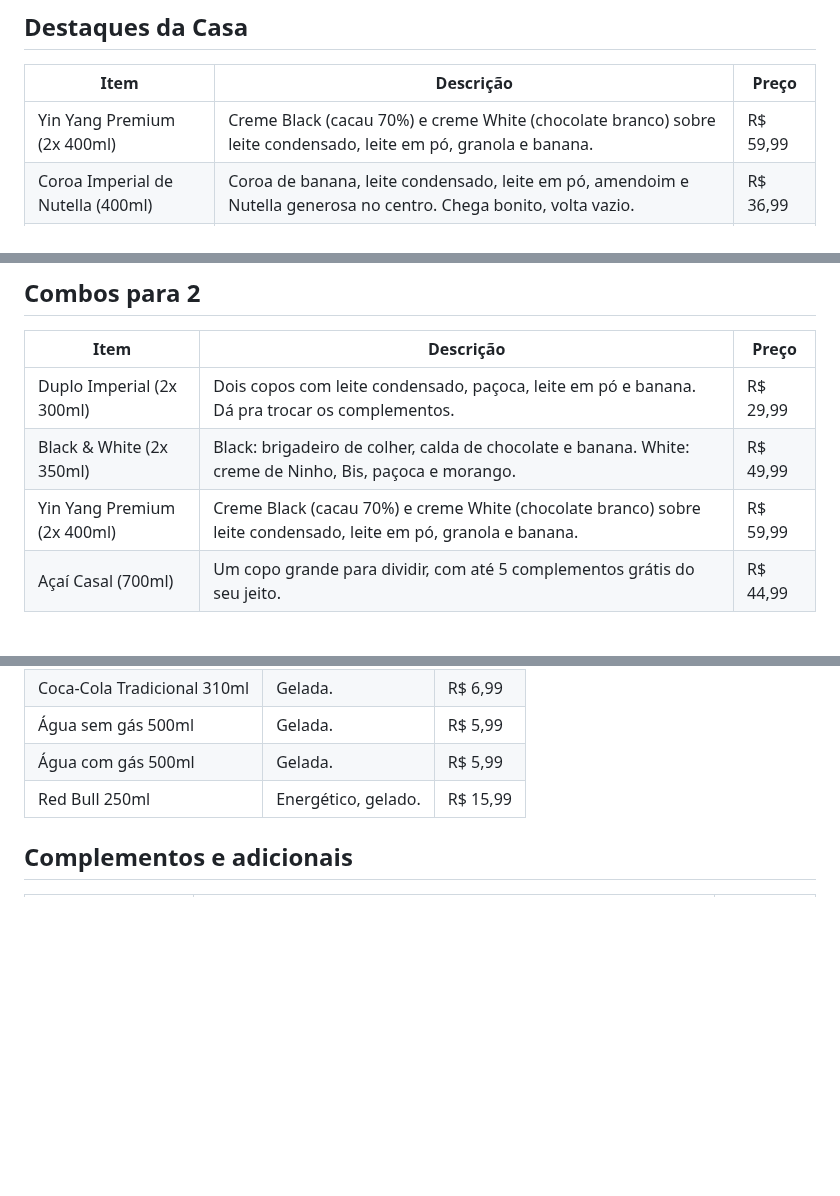
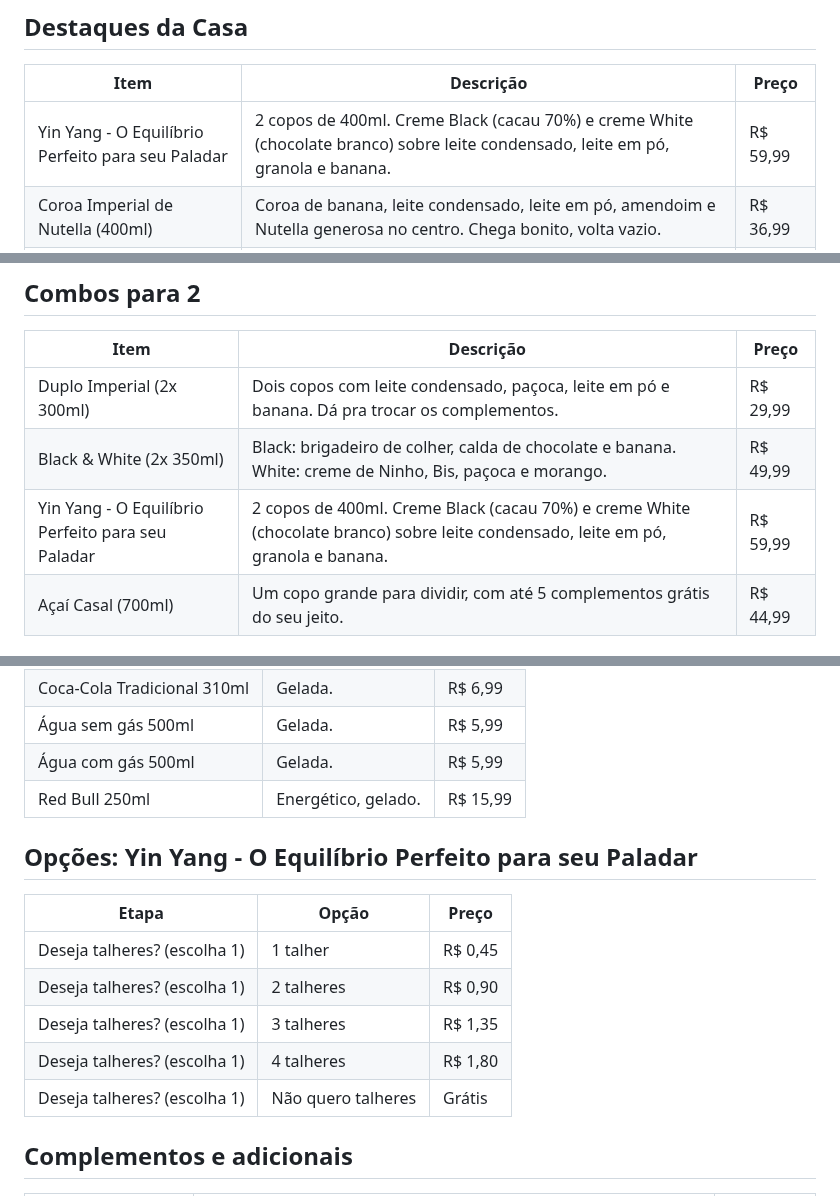
Before and after one commit to Henr2023/A-a-Imperial, a Markdown page: CARDAPIO.md, 3 parts joined by grey strips. Drawn GitHub-style; blank space fills up the shorter version.

Commit message:
Yin Yang: novo nome e talheres até 4

```diff
--- a/CARDAPIO.md
+++ b/CARDAPIO.md
@@ -21,7 +21,7 @@ Açaí cremoso no copo bolha, cremes artesanais e combos pra dividir.
 
 | Item | Descrição | Preço |
 |---|---|---|
-| Yin Yang Premium (2x 400ml) | Creme Black (cacau 70%) e creme White (chocolate branco) sobre leite condensado, leite em pó, granola e banana. | R$ 59,99 |
+| Yin Yang - O Equilíbrio Perfeito para seu Paladar | 2 copos de 400ml. Creme Black (cacau 70%) e creme White (chocolate branco) sobre leite condensado, leite em pó, granola e banana. | R$ 59,99 |
 | Coroa Imperial de Nutella (400ml) | Coroa de banana, leite condensado, leite em pó, amendoim e Nutella generosa no centro. Chega bonito, volta vazio. | R$ 36,99 |
 | Mini Roleta (1 pessoa) | 4 divisões: banana, paçoca, creme de Ninho e creme de morango, com leite condensado no centro. | R$ 28,99 |
 
@@ -84,7 +84,7 @@ Açaí cremoso no copo bolha, cremes artesanais e combos pra dividir.
 |---|---|---|
 | Duplo Imperial (2x 300ml) | Dois copos com leite condensado, paçoca, leite em pó e banana. Dá pra trocar os complementos. | R$ 29,99 |
 | Black & White (2x 350ml) | Black: brigadeiro de colher, calda de chocolate e banana. White: creme de Ninho, Bis, paçoca e morango. | R$ 49,99 |
-| Yin Yang Premium (2x 400ml) | Creme Black (cacau 70%) e creme White (chocolate branco) sobre leite condensado, leite em pó, granola e banana. | R$ 59,99 |
+| Yin Yang - O Equilíbrio Perfeito para seu Paladar | 2 copos de 400ml. Creme Black (cacau 70%) e creme White (chocolate branco) sobre leite condensado, leite em pó, granola e banana. | R$ 59,99 |
 | Açaí Casal (700ml) | Um copo grande para dividir, com até 5 complementos grátis do seu jeito. | R$ 44,99 |
 
 ## Para Compartilhar
@@ -114,6 +114,16 @@ Açaí cremoso no copo bolha, cremes artesanais e combos pra dividir.
 | Água com gás 500ml | Gelada. | R$ 5,99 |
 | Red Bull 250ml | Energético, gelado. | R$ 15,99 |
 
+## Opções: Yin Yang - O Equilíbrio Perfeito para seu Paladar
+
+| Etapa | Opção | Preço |
+|---|---|---|
+| Deseja talheres? (escolha 1) | 1 talher | R$ 0,45 |
+| Deseja talheres? (escolha 1) | 2 talheres | R$ 0,90 |
+| Deseja talheres? (escolha 1) | 3 talheres | R$ 1,35 |
+| Deseja talheres? (escolha 1) | 4 talheres | R$ 1,80 |
+| Deseja talheres? (escolha 1) | Não quero talheres | Grátis |
+
 ## Complementos e adicionais
 
 | Grupo | Opções | Preço |
```
